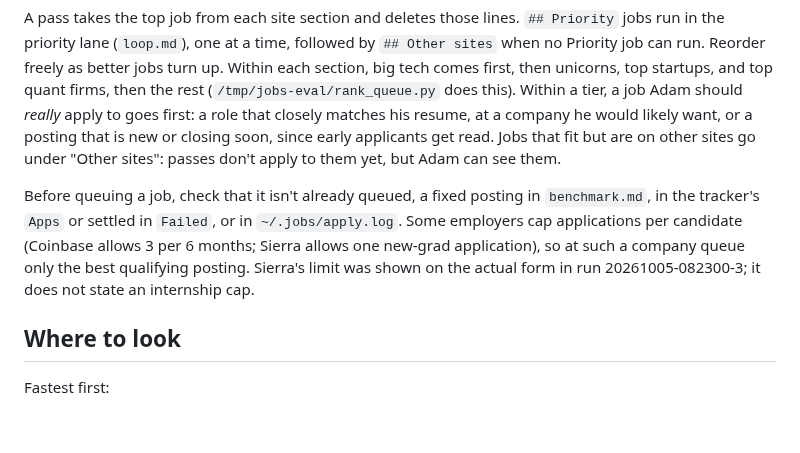
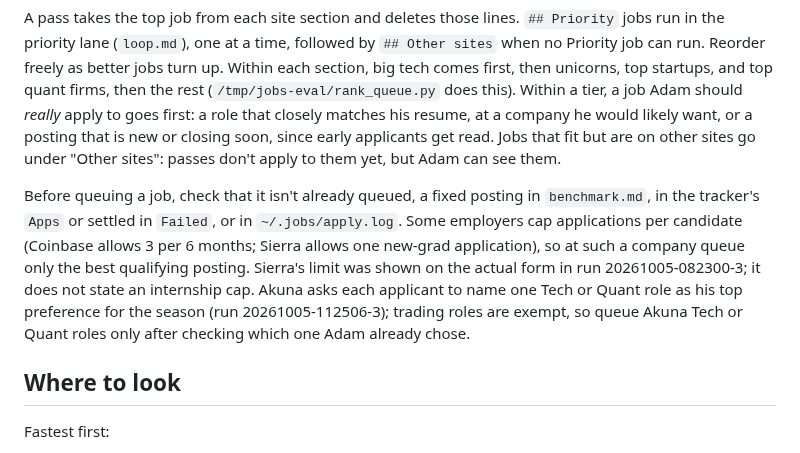
Before and after one commit to 0xABAN/jobs, a Markdown page: eval/sourcing.md, the part around the change. GitHub-like rendering; blank space fills up the shorter version.

```diff
--- a/eval/sourcing.md
+++ b/eval/sourcing.md
@@ -15,7 +15,7 @@ While a pass runs, sourcing is your main work: keep the queue stocked so every p
 
 A pass takes the top job from each site section and deletes those lines. `## Priority` jobs run in the priority lane (`loop.md`), one at a time, followed by `## Other sites` when no Priority job can run. Reorder freely as better jobs turn up. Within each section, big tech comes first, then unicorns, top startups, and top quant firms, then the rest (`/tmp/jobs-eval/rank_queue.py` does this). Within a tier, a job Adam should *really* apply to goes first: a role that closely matches his resume, at a company he would likely want, or a posting that is new or closing soon, since early applicants get read. Jobs that fit but are on other sites go under "Other sites": passes don't apply to them yet, but Adam can see them.
 
-Before queuing a job, check that it isn't already queued, a fixed posting in `benchmark.md`, in the tracker's `Apps` or settled in `Failed`, or in `~/.jobs/apply.log`. Some employers cap applications per candidate (Coinbase allows 3 per 6 months; Sierra allows one new-grad application), so at such a company queue only the best qualifying posting. Sierra's limit was shown on the actual form in run 20261005-082300-3; it does not state an internship cap.
+Before queuing a job, check that it isn't already queued, a fixed posting in `benchmark.md`, in the tracker's `Apps` or settled in `Failed`, or in `~/.jobs/apply.log`. Some employers cap applications per candidate (Coinbase allows 3 per 6 months; Sierra allows one new-grad application), so at such a company queue only the best qualifying posting. Sierra's limit was shown on the actual form in run 20261005-082300-3; it does not state an internship cap. Akuna asks each applicant to name one Tech or Quant role as his top preference for the season (run 20261005-112506-3); trading roles are exempt, so queue Akuna Tech or Quant roles only after checking which one Adam already chose.
 
 ## Where to look
 
```
Also changed, not shown: eval/ideas.md (+2 -0 lines).
